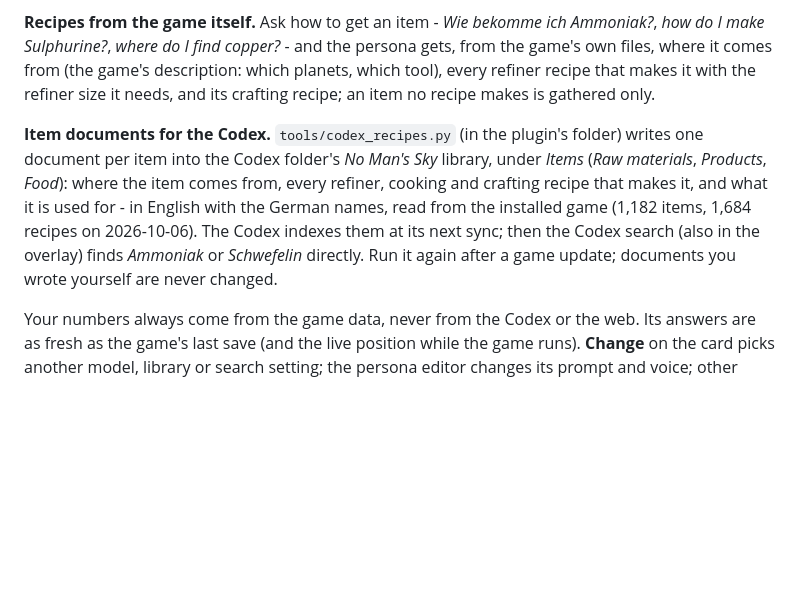
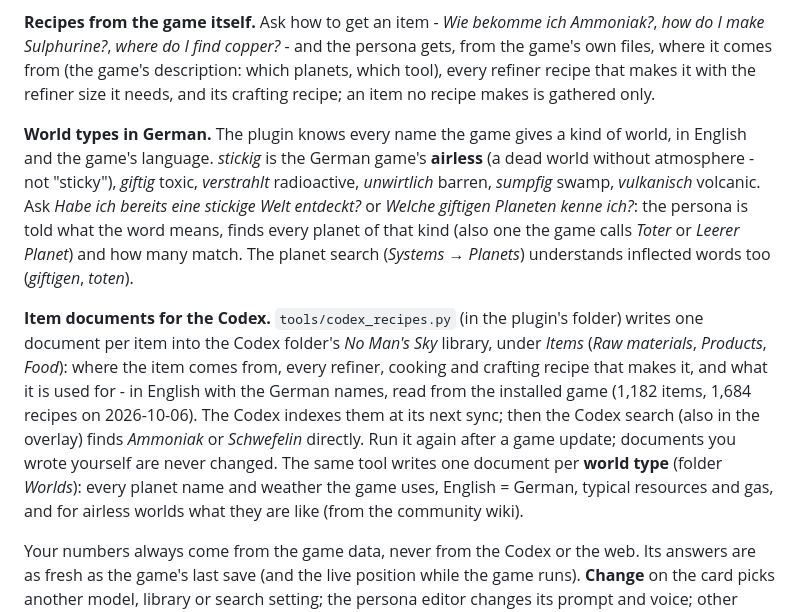
Before and after one commit to trontronicent/40k-assistant-nomanssky, a Markdown page: HELP.md, the part around the change. Rendered like a GitHub page; blank space fills up the shorter version.

Commit message:
docs: world types in German, world documents

```diff
--- a/HELP.md
+++ b/HELP.md
@@ -78,6 +78,13 @@ gets, from the game's own files, where it comes from (the game's description: wh
 planets, which tool), every refiner recipe that makes it with the refiner size it
 needs, and its crafting recipe; an item no recipe makes is gathered only.
 
+**World types in German.** The plugin knows every name the game gives a kind of world, in English and the
+game's language. *stickig* is the German game's **airless** (a dead world without atmosphere - not "sticky"),
+*giftig* toxic, *verstrahlt* radioactive, *unwirtlich* barren, *sumpfig* swamp, *vulkanisch* volcanic. Ask
+*Habe ich bereits eine stickige Welt entdeckt?* or *Welche giftigen Planeten kenne ich?*: the persona is told what
+the word means, finds every planet of that kind (also one the game calls *Toter* or *Leerer Planet*) and how many
+match. The planet search (*Systems → Planets*) understands inflected words too (*giftigen*, *toten*).
+
 **Item documents for the Codex.** `tools/codex_recipes.py` (in the plugin's folder)
 writes one document per item into the Codex folder's *No Man's Sky* library, under
 *Items* (*Raw materials*, *Products*, *Food*): where the item comes from, every
@@ -85,7 +92,9 @@ refiner, cooking and crafting recipe that makes it, and what it is used for - in
 English with the German names, read from the installed game (1,182 items, 1,684
 recipes on 2026-10-06). The Codex indexes them at its next sync; then the Codex
 search (also in the overlay) finds *Ammoniak* or *Schwefelin* directly. Run it again
-after a game update; documents you wrote yourself are never changed.
+after a game update; documents you wrote yourself are never changed. The same tool writes one document per
+**world type** (folder *Worlds*): every planet name and weather the game uses, English = German, typical resources
+and gas, and for airless worlds what they are like (from the community wiki).
 
 Your numbers always come from the game data, never from the Codex or the web.
 Its answers are as fresh as the game's last save (and the live position while
```
Also changed, not shown: CHANGELOG.md (+5 -0 lines), CLAUDE.md (+1 -0 lines).
